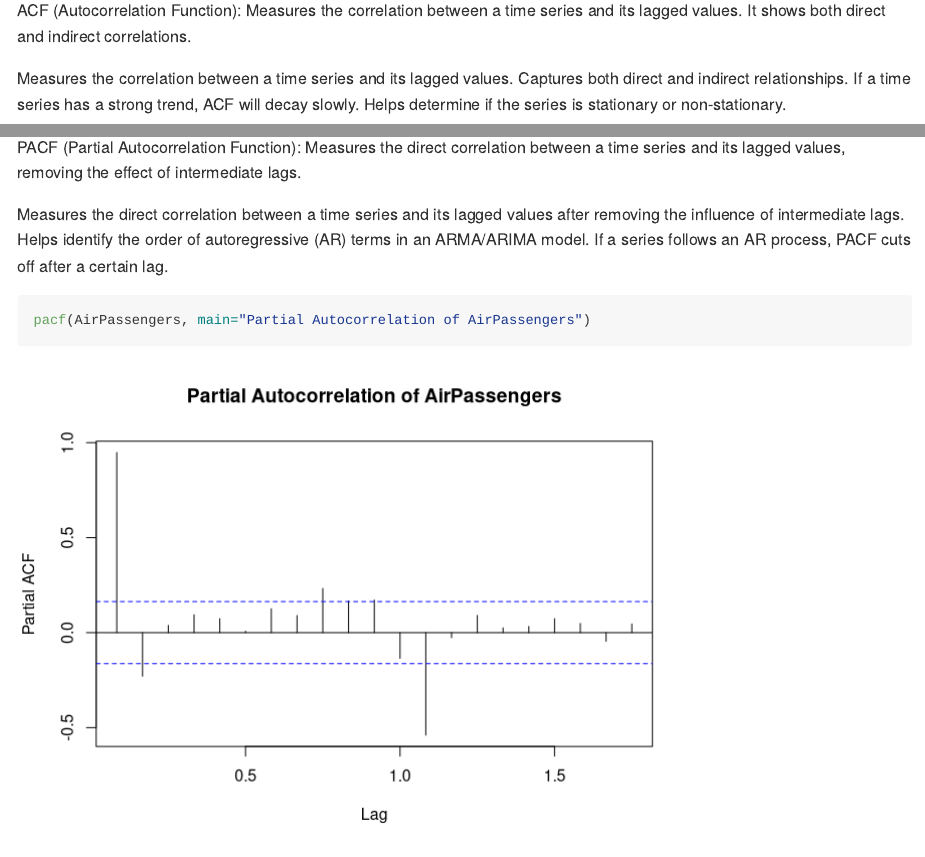
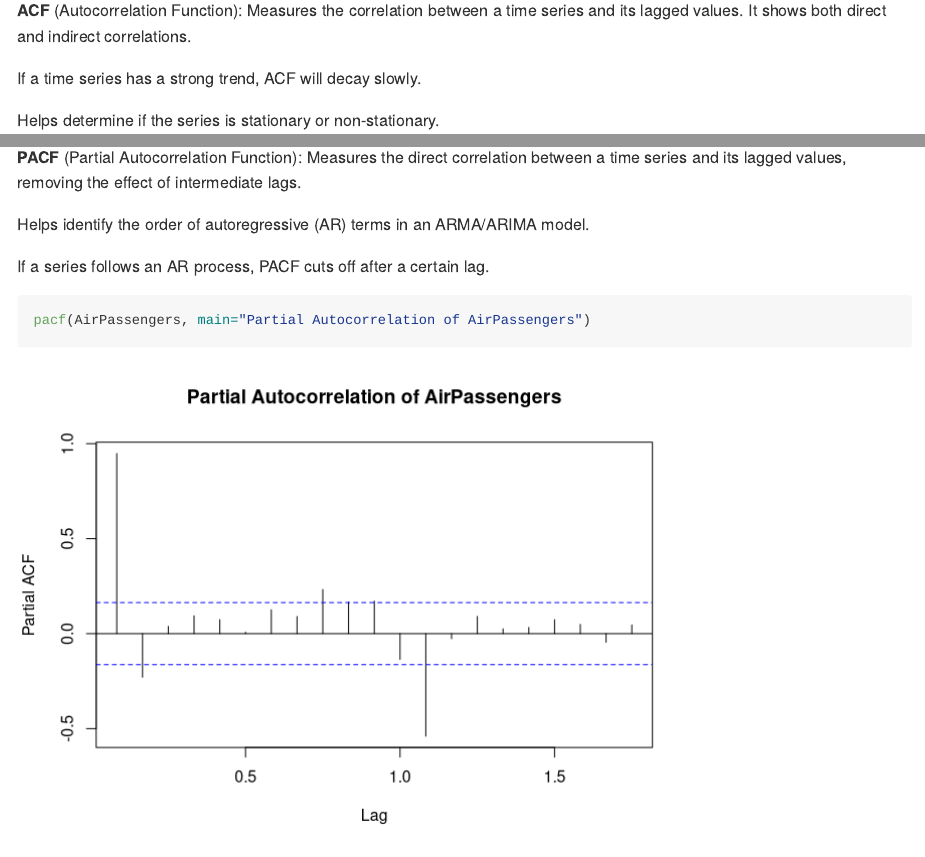
Before and after one commit to sundharesan11/Time-Series-Analysis, an R Markdown document (TimeSeriesVisualization/basic_visualization.Rmd): the page in a window 1100 px wide, from 3970 px down, and a second part further down, joined at a grey line. Rendered offline with R 4.5, knitr and Pandoc, with nearby package versions; both versions are drawn in the output format of the newer one.

Commit message:
Time Series Patterns

````diff
--- a/TimeSeriesVisualization/basic_visualization.Rmd
+++ b/TimeSeriesVisualization/basic_visualization.Rmd
@@ -1,5 +1,7 @@
 ---
 output:
+  github_document:
+    toc: true
   html_notebook:
     toc: true
     fig_height: 10
@@ -62,23 +64,29 @@ library(forecast)
 ggseasonplot(AirPassengers, year.labels=TRUE, main="Seasonal Plot")
 ```
 
-ACF (Autocorrelation Function): Measures the correlation between a time series and its lagged values. It shows both direct and indirect correlations.
+**ACF** (Autocorrelation Function): Measures the correlation between a time series and its lagged values. It shows both direct and indirect correlations.
 
-Measures the correlation between a time series and its lagged values. Captures both direct and indirect relationships. If a time series has a strong trend, ACF will decay slowly. Helps determine if the series is stationary or non-stationary.
+If a time series has a strong trend, ACF will decay slowly.
+
+Helps determine if the series is stationary or non-stationary.
 
 ```{r}
 acf(AirPassengers, main="Autocorrelation of AirPassengers")
 ```
 
-PACF (Partial Autocorrelation Function): Measures the direct correlation between a time series and its lagged values, removing the effect of intermediate lags.
+**PACF** (Partial Autocorrelation Function): Measures the direct correlation between a time series and its lagged values, removing the effect of intermediate lags.
 
-Measures the direct correlation between a time series and its lagged values after removing the influence of intermediate lags. Helps identify the order of autoregressive (AR) terms in an ARMA/ARIMA model. If a series follows an AR process, PACF cuts off after a certain lag.
+Helps identify the order of autoregressive (AR) terms in an ARMA/ARIMA model.
+
+If a series follows an AR process, PACF cuts off after a certain lag.
 
 ```{r}
 pacf(AirPassengers, main="Partial Autocorrelation of AirPassengers")
 ```
 
-Lag Plot: Lag plot will plot time series against lagged versions of themselves. Helps visualising 'auto-dependence' even when auto-correlations vanish.
+**Lag Plot:** Lag plot will plot time series against lagged versions of themselves.
+
+Helps visualising 'auto-dependence' even when auto-correlations vanish.
 
 again the lag plot can be plotted using gglagplot() which is found in package called ggfortify.
 
````
Also changed, not shown: TimeSeriesVisualization/basic_visualization.nb.html, bassModel.tex (added), TimeSeriesVisualization/basic_visualization.Rmd (2 more changed lines), 1 other file.
